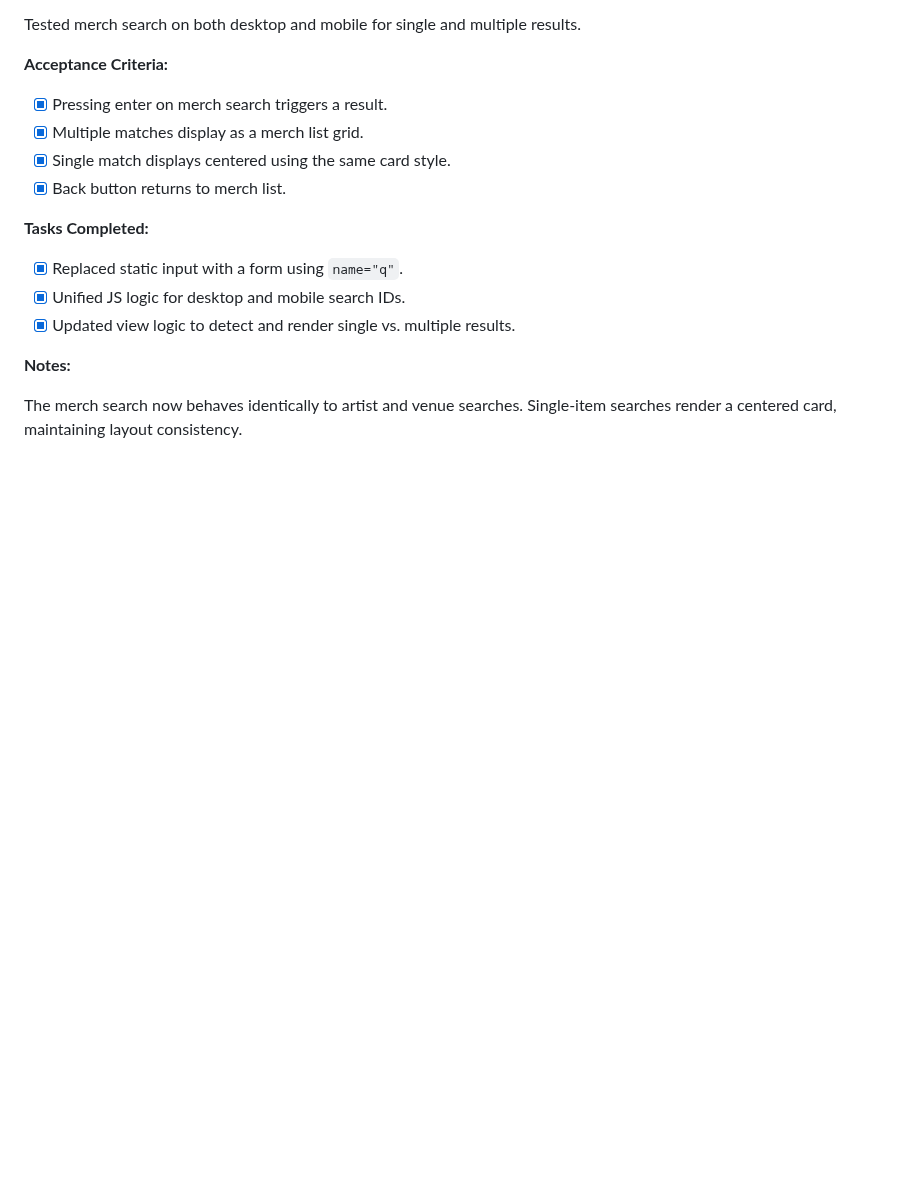
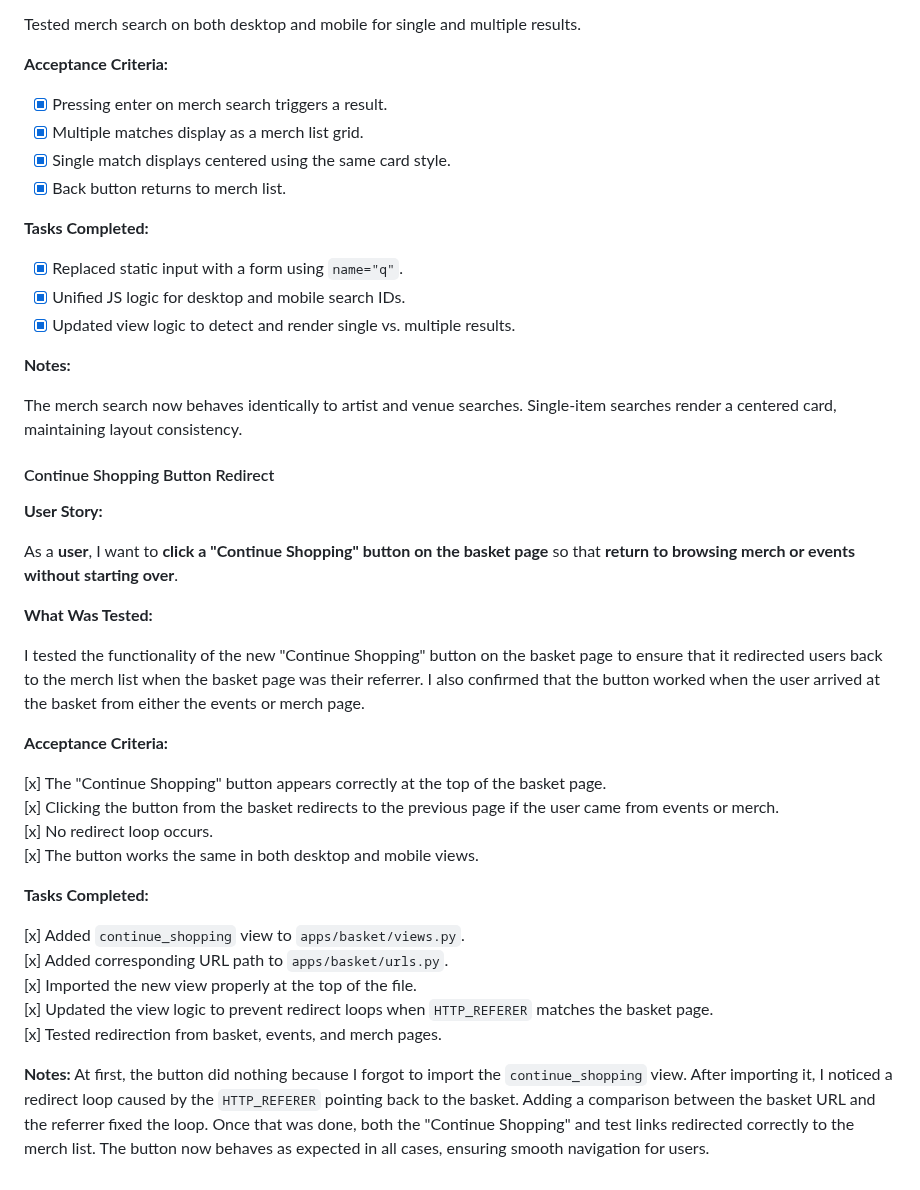
Before and after one commit to AxdeKlerk/SLP, a Markdown page: TESTING.md, the part around the change. Drawn GitHub-style; blank space fills up the shorter version.

Commit message:
Add the testing entry for the continue shopping button redirect to the TESTING.md

```diff
--- a/TESTING.md
+++ b/TESTING.md
@@ -606,3 +606,30 @@ Tested merch search on both desktop and mobile for single and multiple results.
 **Notes:**
 
 The merch search now behaves identically to artist and venue searches. Single-item searches render a centered card, maintaining layout consistency.
+
+#### Continue Shopping Button Redirect
+
+**User Story:**
+
+As a **user**, I want to **click a "Continue Shopping" button on the basket page**  so that **return to browsing merch or events without starting over**.
+
+**What Was Tested:**
+
+I tested the functionality of the new "Continue Shopping" button on the basket page to ensure that it redirected users back to the merch list when the basket page was their referrer. I also confirmed that the button worked when the user arrived at the basket from either the events or merch page.
+
+**Acceptance Criteria:**
+
+[x] The "Continue Shopping" button appears correctly at the top of the basket page.
+[x] Clicking the button from the basket redirects to the previous page if the user came from events or merch.
+[x] No redirect loop occurs.
+[x] The button works the same in both desktop and mobile views.
+
+**Tasks Completed:**
+
+[x] Added `continue_shopping` view to `apps/basket/views.py`.
+[x] Added corresponding URL path to `apps/basket/urls.py`.
+[x] Imported the new view properly at the top of the file.
+[x] Updated the view logic to prevent redirect loops when `HTTP_REFERER` matches the basket page.
+[x] Tested redirection from basket, events, and merch pages.
+
+**Notes:** At first, the button did nothing because I forgot to import the `continue_shopping` view. After importing it, I noticed a redirect loop caused by the `HTTP_REFERER` pointing back to the basket. Adding a comparison between the basket URL and the referrer fixed the loop. Once that was done, both the "Continue Shopping" and test links redirected correctly to the merch list. The button now behaves as expected in all cases, ensuring smooth navigation for users.
```
